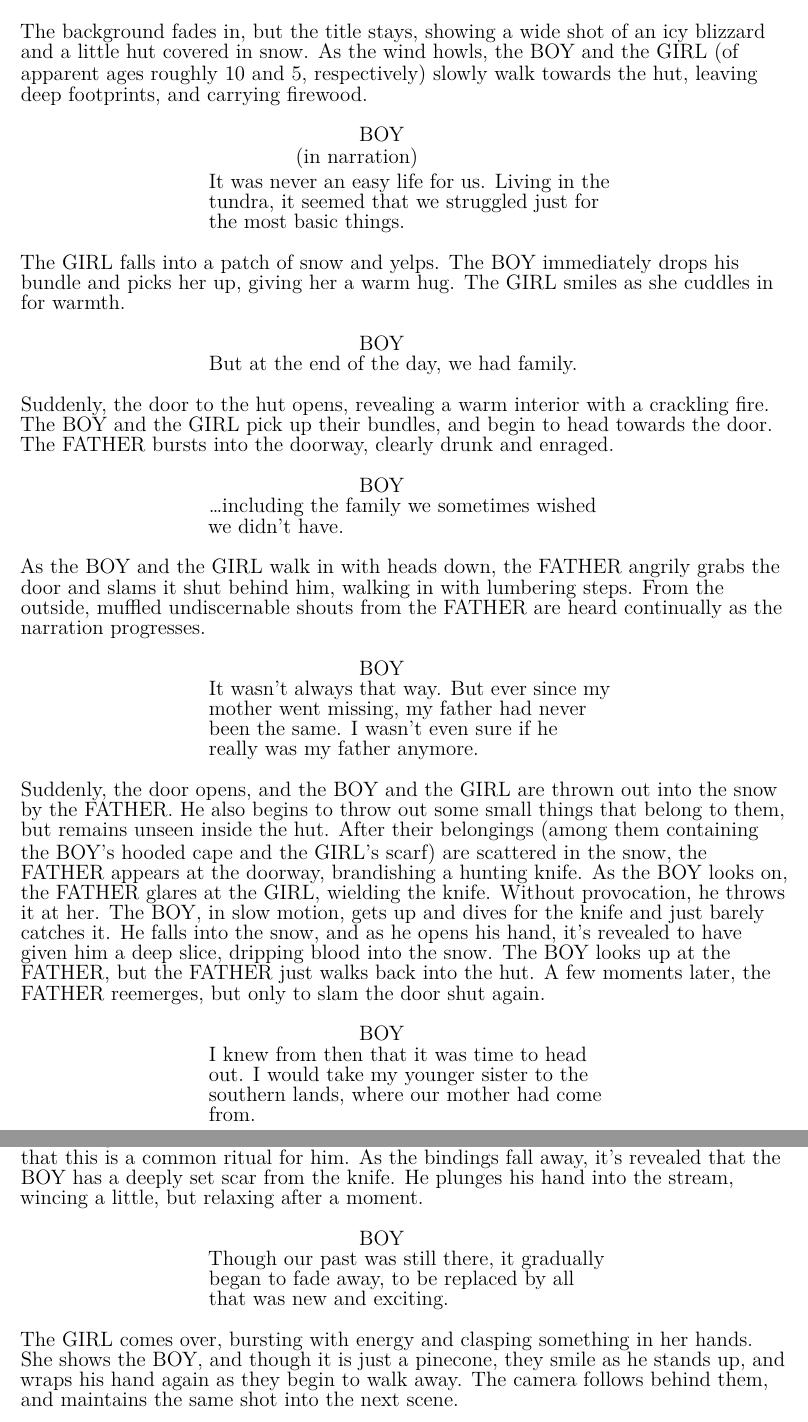
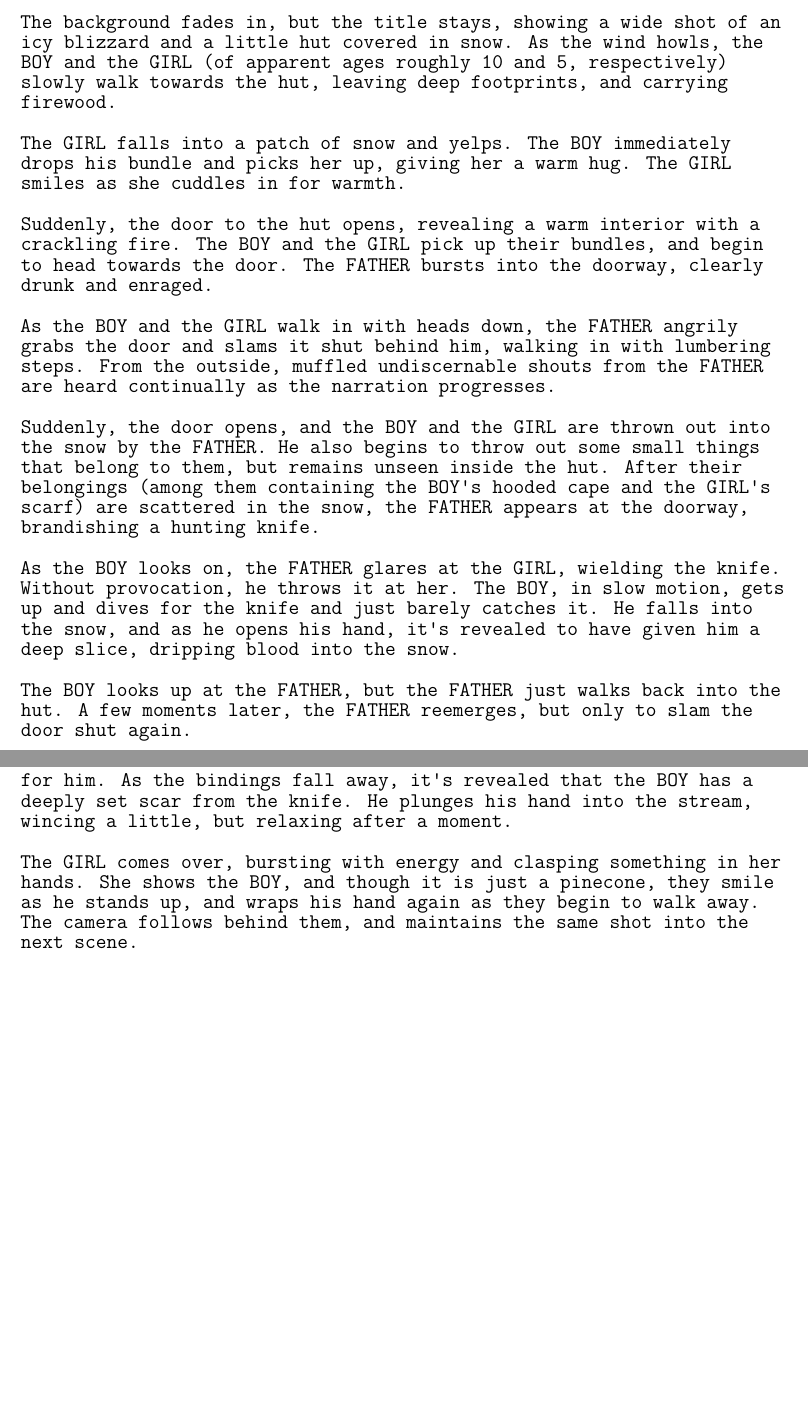
Before and after one commit to clementlee/hug, a LaTeX document (script/hug.tex): two parts of pages 1 and 2 of 2, joined at a grey line, cut so that both start at the same text, the shorter picture padded with empty space. Compiled offline with XeLaTeX.

Commit message:
added fonts and removed dialogue

```diff
--- a/script/hug.tex
+++ b/script/hug.tex
@@ -1,4 +1,10 @@
 \documentclass{screenplay}
+\usepackage{fontspec}
+\setromanfont[
+BoldFont=Courier Prime Sans Bold.ttf,
+ItalicFont=Courier Prime Sans Italic.ttf,
+BoldItalicFont=Courier Prime Sans Bold Italic.ttf
+]{Courier Prime Sans.ttf}
 \usepackage{microtype}
 
 \title{hug}
@@ -10,42 +16,30 @@
 \extslug[night]{Snowstorm}
 The background fades in, but the title stays, showing a wide shot of an icy blizzard and a little hut covered in snow.
 As the wind howls, the BOY and the GIRL (of apparent ages roughly 10 and 5, respectively) slowly walk towards the hut, leaving deep footprints, and carrying firewood.
-\begin{dialogue}[in narration]{BOY}
-  It was never an easy life for us.
-  Living in the tundra, it seemed that we struggled just for the most basic things.
-\end{dialogue}
+
 The GIRL falls into a patch of snow and yelps.
 The BOY immediately drops his bundle and picks her up, giving her a warm hug.
 The GIRL smiles as she cuddles in for warmth.
-\begin{dialogue}{BOY}
-  But at the end of the day, we had family.
-\end{dialogue}
+
 Suddenly, the door to the hut opens, revealing a warm interior with a crackling fire.
 The BOY and the GIRL pick up their bundles, and begin to head towards the door.
 The FATHER bursts into the doorway, clearly drunk and enraged.
-\begin{dialogue}{BOY}
-  \ldots including the family we sometimes wished we didn't have.
-\end{dialogue}
+
 As the BOY and the GIRL walk in with heads down, the FATHER angrily grabs the door and slams it shut behind him, walking in with lumbering steps.
 From the outside, muffled undiscernable shouts from the FATHER are heard continually as the narration progresses.
-\begin{dialogue}{BOY}
-  It wasn't always that way.
-  But ever since my mother went missing, my father had never been the same.
-  I wasn't even sure if he really was my father anymore.
-\end{dialogue}
+
 Suddenly, the door opens, and the BOY and the GIRL are thrown out into the snow by the FATHER.
 He also begins to throw out some small things that belong to them, but remains unseen inside the hut.
 After their belongings (among them containing the BOY's hooded cape and the GIRL's scarf) are scattered in the snow, the FATHER appears at the doorway, brandishing a hunting knife.
+
 As the BOY looks on, the FATHER glares at the GIRL, wielding the knife.
 Without provocation, he throws it at her.
 The BOY, in slow motion, gets up and dives for the knife and just barely catches it.
 He falls into the snow, and as he opens his hand, it's revealed to have given him a deep slice, dripping blood into the snow.
+
 The BOY looks up at the FATHER, but the FATHER just walks back into the hut.
 A few moments later, the FATHER reemerges, but only to slam the door shut again.
-\begin{dialogue}{BOY}
-  I knew from then that it was time to head out.
-  I would take my younger sister to the southern lands, where our mother had come from.
-\end{dialogue}
+
 The GIRL shuffles over the BOY, and carefully begins bandaging his hand using her scarf.
 When he resists, she becomes more insistent, until the job is done.
 The BOY then covers her in his cape as they solemnly gather their belongings and trudge away from the hut.
@@ -69,9 +61,7 @@ The BOY, yet again a little older, sits down on a mossy rock near a stream, and
 It's clear that this is a common ritual for him.
 As the bindings fall away, it's revealed that the BOY has a deeply set scar from the knife.
 He plunges his hand into the stream, wincing a little, but relaxing after a moment.
-\begin{dialogue}{BOY}
-  Though our past was still there, it gradually began to fade away, to be replaced by all that was new and exciting.
-\end{dialogue}
+
 The GIRL comes over, bursting with energy and clasping something in her hands.
 She shows the BOY, and though it is just a pinecone, they smile as he stands up, and wraps his hand again as they begin to walk away.
 The camera follows behind them, and maintains the same shot into the next scene.
```
Also changed, not shown: script/.latexmkrc (added), script/Courier Prime Sans Bold Italic.ttf (added), script/Courier Prime Sans Bold.ttf (added), script/Courier Prime Sans Italic.ttf (added), script/Courier Prime Sans.ttf (added), script/hug.pdf, script/hug.tex (4 more changed lines), 1 other file.
